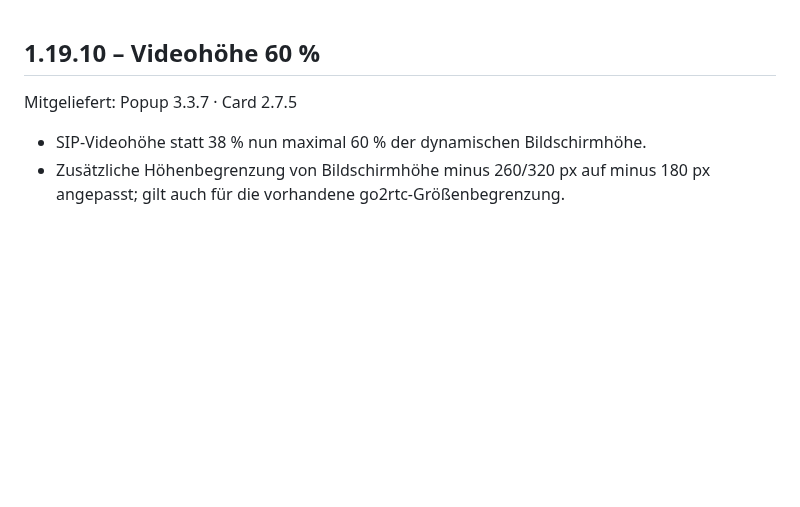
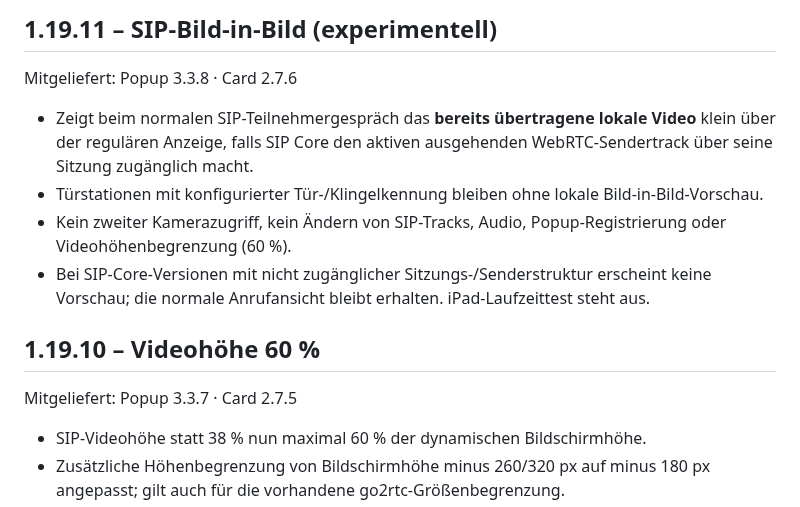
Before and after one commit to smartify-your-home/smartify-sip-manager, a Markdown page: smartify_sip_manager/CHANGELOG.md, the part around the change. Drawn GitHub-style; blank space fills up the shorter version.

Commit message:
Prepare v1.19.11 experimental local SIP PiP release

```diff
--- a/smartify_sip_manager/CHANGELOG.md
+++ b/smartify_sip_manager/CHANGELOG.md
@@ -1,3 +1,11 @@
+## 1.19.11 – SIP-Bild-in-Bild (experimentell)
+Mitgeliefert: Popup 3.3.8 · Card 2.7.6
+
+- Zeigt beim normalen SIP-Teilnehmergespräch das **bereits übertragene lokale Video** klein über der regulären Anzeige, falls SIP Core den aktiven ausgehenden WebRTC-Sendertrack über seine Sitzung zugänglich macht.
+- Türstationen mit konfigurierter Tür-/Klingelkennung bleiben ohne lokale Bild-in-Bild-Vorschau.
+- Kein zweiter Kamerazugriff, kein Ändern von SIP-Tracks, Audio, Popup-Registrierung oder Videohöhenbegrenzung (60 %).
+- Bei SIP-Core-Versionen mit nicht zugänglicher Sitzungs-/Senderstruktur erscheint keine Vorschau; die normale Anrufansicht bleibt erhalten. iPad-Laufzeittest steht aus.
+
 ## 1.19.10 – Videohöhe 60 %
 Mitgeliefert: Popup 3.3.7 · Card 2.7.5
 
```
